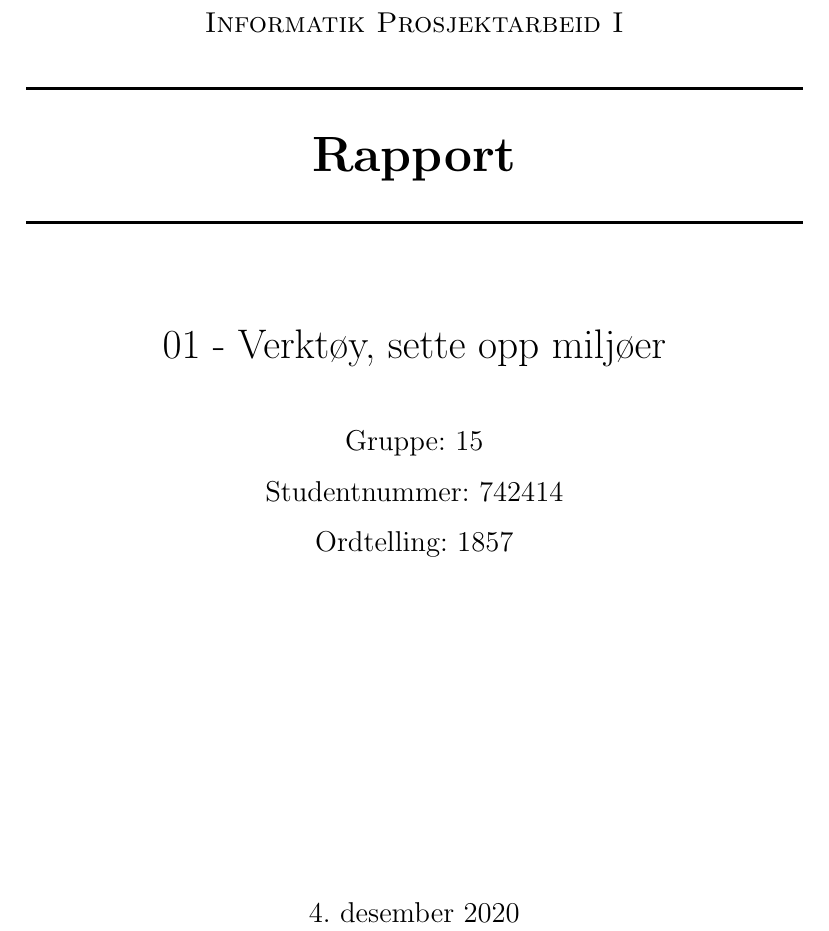
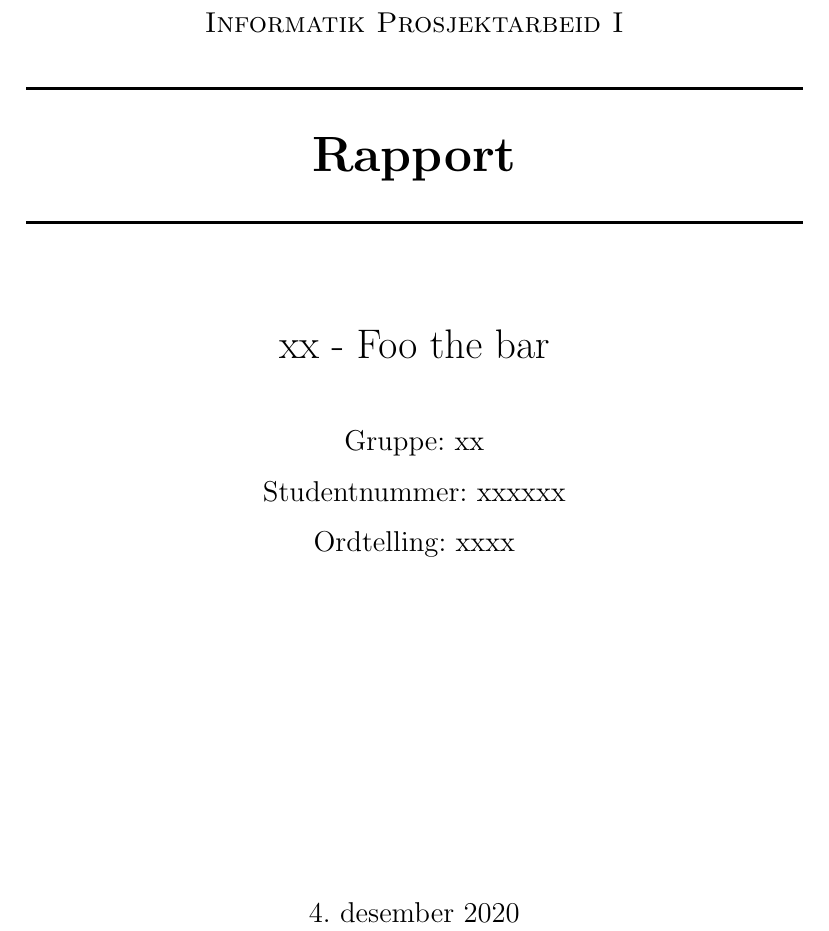
Before and after one commit to Lunarage/IT1901, a LaTeX document (forside.tex): part of the page, cut so that both start at the same text. Compiled offline with pdfLaTeX.

Commit message:
updated word count and front page template

```diff
--- a/forside.tex
+++ b/forside.tex
@@ -8,10 +8,10 @@
 
 \def \fagkode{IT1901}
 \def \fagtittel{Informatik Prosjektarbeid I}
-\def \studentnummer{742414}
-\def \gruppenummer{15}
-\def \ordtelling{1857}
-\def \tema{01 - Verktøy, sette opp miljøer}
+\def \studentnummer{xxxxxx}
+\def \gruppenummer{xx}
+\def \ordtelling{xxxx}
+\def \tema{xx - Foo the bar}
 \title{Rapport}
 
 \begin{document}
```
Also changed, not shown: 01_15_742414_it1901.tex (+1 -1 lines), 01_15_742414_it1901.pdf, forside.pdf (added).
